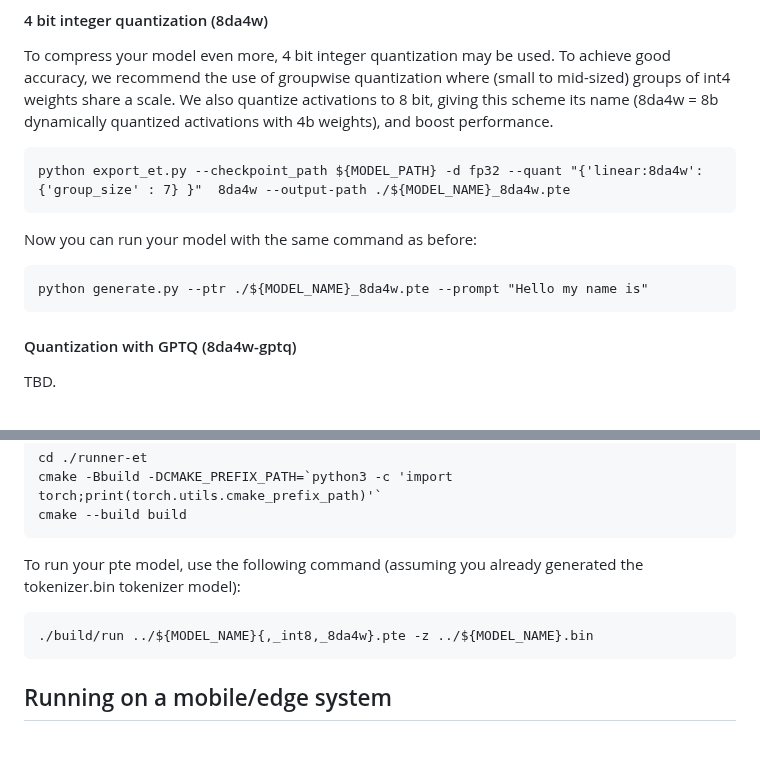
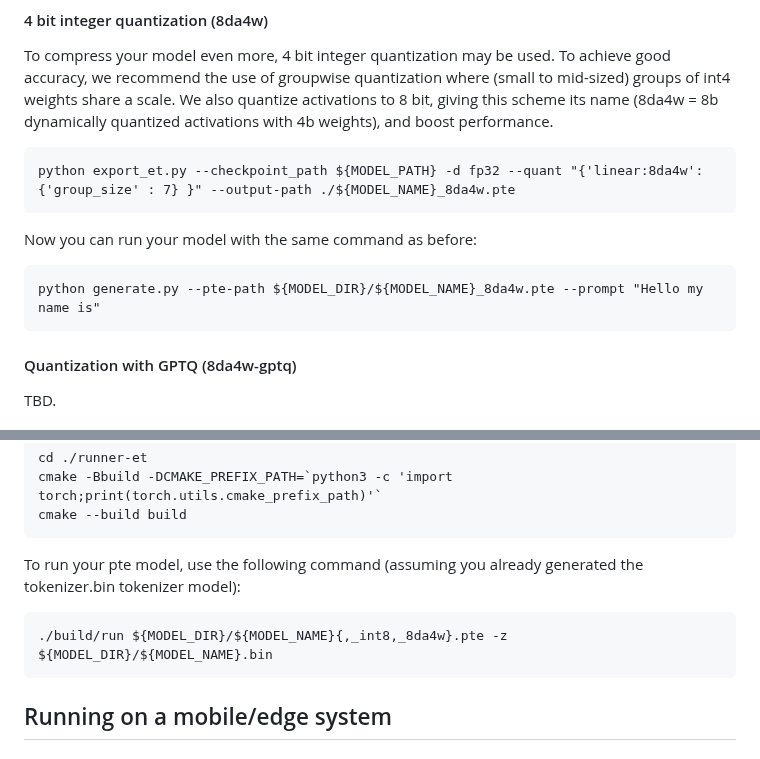
Before and after one commit to pytorch/torchchat, a Markdown page: README.md, 2 parts joined by grey strips. Drawn GitHub-style.

````diff
--- a/README.md
+++ b/README.md
@@ -272,12 +272,12 @@ To compress your model even more, 4 bit integer quantization may be used.  To ac
 of groupwise quantization where (small to mid-sized) groups of int4 weights share a scale.  We also quantize activations to 8 bit, giving
 this scheme its name (8da4w = 8b dynamically quantized activations with 4b weights), and boost performance.
 ```
-python export_et.py --checkpoint_path ${MODEL_PATH} -d fp32 --quant "{'linear:8da4w': {'group_size' : 7} }"  8da4w --output-path ./${MODEL_NAME}_8da4w.pte
+python export_et.py --checkpoint_path ${MODEL_PATH} -d fp32 --quant "{'linear:8da4w': {'group_size' : 7} }" --output-path ./${MODEL_NAME}_8da4w.pte
 ```
 
 Now you can run your model with the same command as before:
 ```
-python generate.py --ptr ./${MODEL_NAME}_8da4w.pte --prompt "Hello my name is"
+python generate.py --pte-path ${MODEL_DIR}/${MODEL_NAME}_8da4w.pte --prompt "Hello my name is"
 ```
 
 #### Quantization with GPTQ (8da4w-gptq)
@@ -321,7 +321,7 @@ cmake --build build
 
 To run your pte model, use the following command (assuming you already generated the tokenizer.bin tokenizer model):
 ```
-./build/run ../${MODEL_NAME}{,_int8,_8da4w}.pte -z ../${MODEL_NAME}.bin
+./build/run ${MODEL_DIR}/${MODEL_NAME}{,_int8,_8da4w}.pte -z ${MODEL_DIR}/${MODEL_NAME}.bin
 ```
 
 ## Running on a mobile/edge system
````
